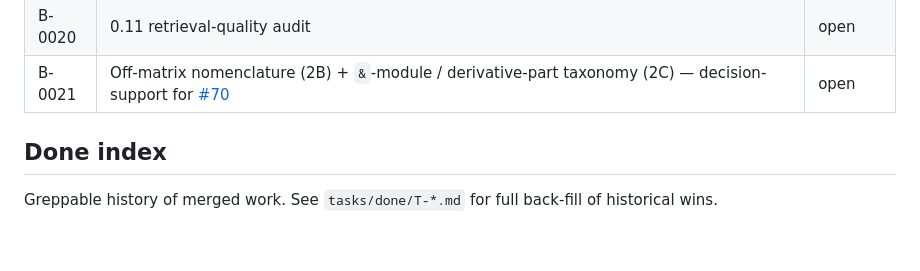
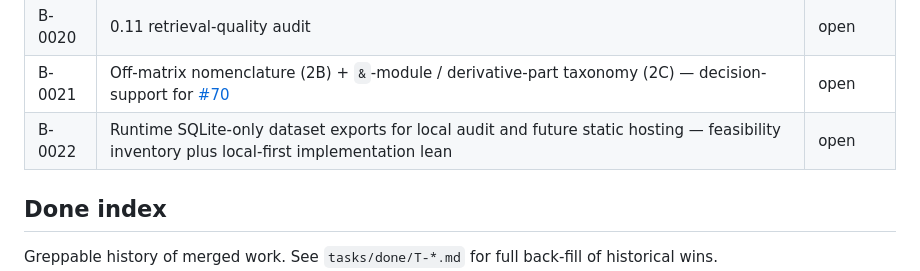
Before and after one commit to tikoci/rosetta, a Markdown page: BACKLOG.md, the part around the change. Rendered like a GitHub page; blank space fills up the shorter version.

Commit message:
feat: add B-0022 feasibility inventory for runtime SQLite-only dataset exports (first draft)

```diff
--- a/BACKLOG.md
+++ b/BACKLOG.md
@@ -88,6 +88,7 @@ Grounded research and decision notes. Open items are ongoing thinking; resolved
 | B-0019 | Hardware overlay Phase 2: surfacing `hardware_catalog`/`device_aliases` in MCP/TUI — design done, [#39](https://github.com/tikoci/rosetta/issues/39) closed; build spawned as [#49](https://github.com/tikoci/rosetta/issues/49)/[#50](https://github.com/tikoci/rosetta/issues/50) | resolved |
 | B-0020 | 0.11 retrieval-quality audit | open |
 | B-0021 | Off-matrix nomenclature (2B) + `&`-module / derivative-part taxonomy (2C) — decision-support for [#70](https://github.com/tikoci/rosetta/issues/70) | open |
+| B-0022 | Runtime SQLite-only dataset exports for local audit and future static hosting — feasibility inventory plus local-first implementation lean | open |
 
 ## Done index
 
```
Also changed, not shown: briefings/B-0022-runtime-sqlite-dataset-exports.md (added, +181 -0 lines).
